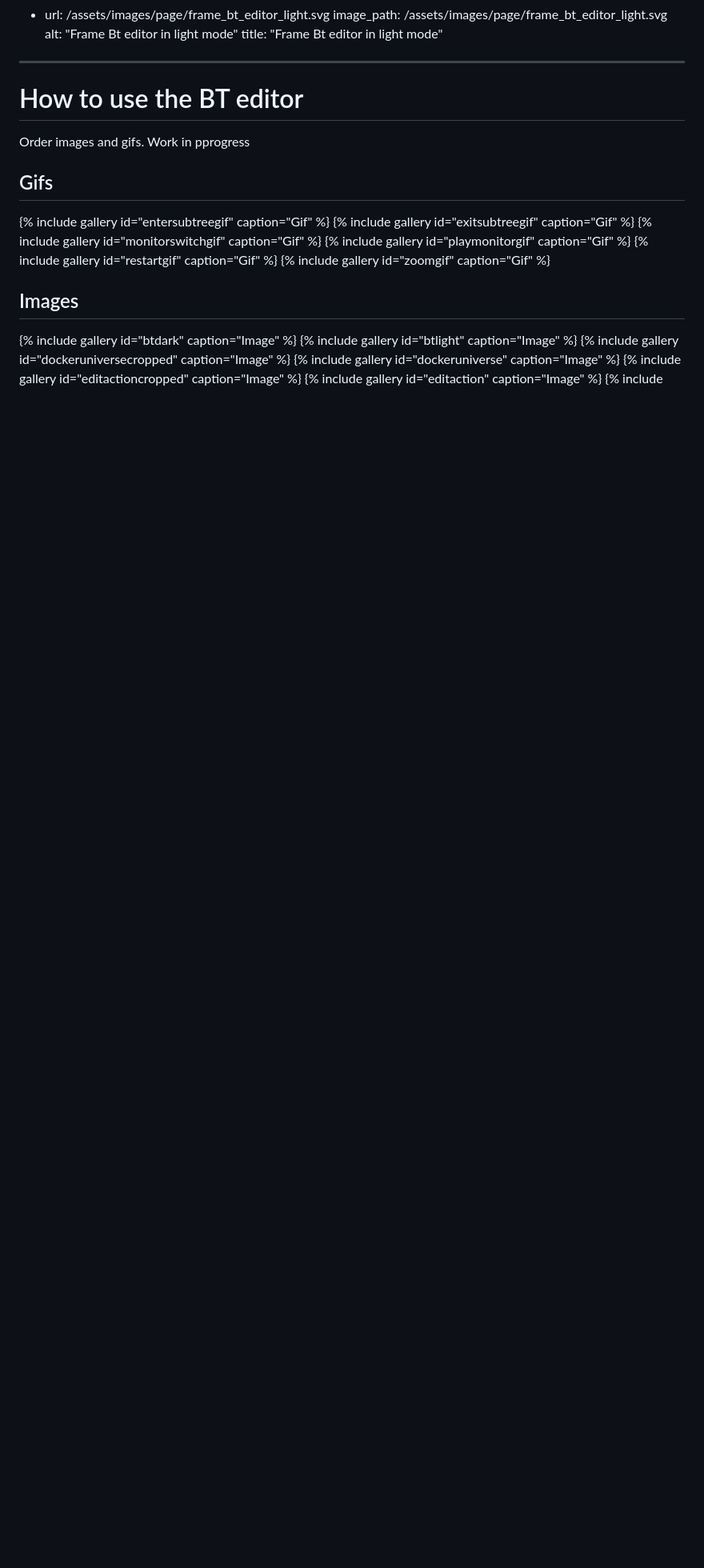
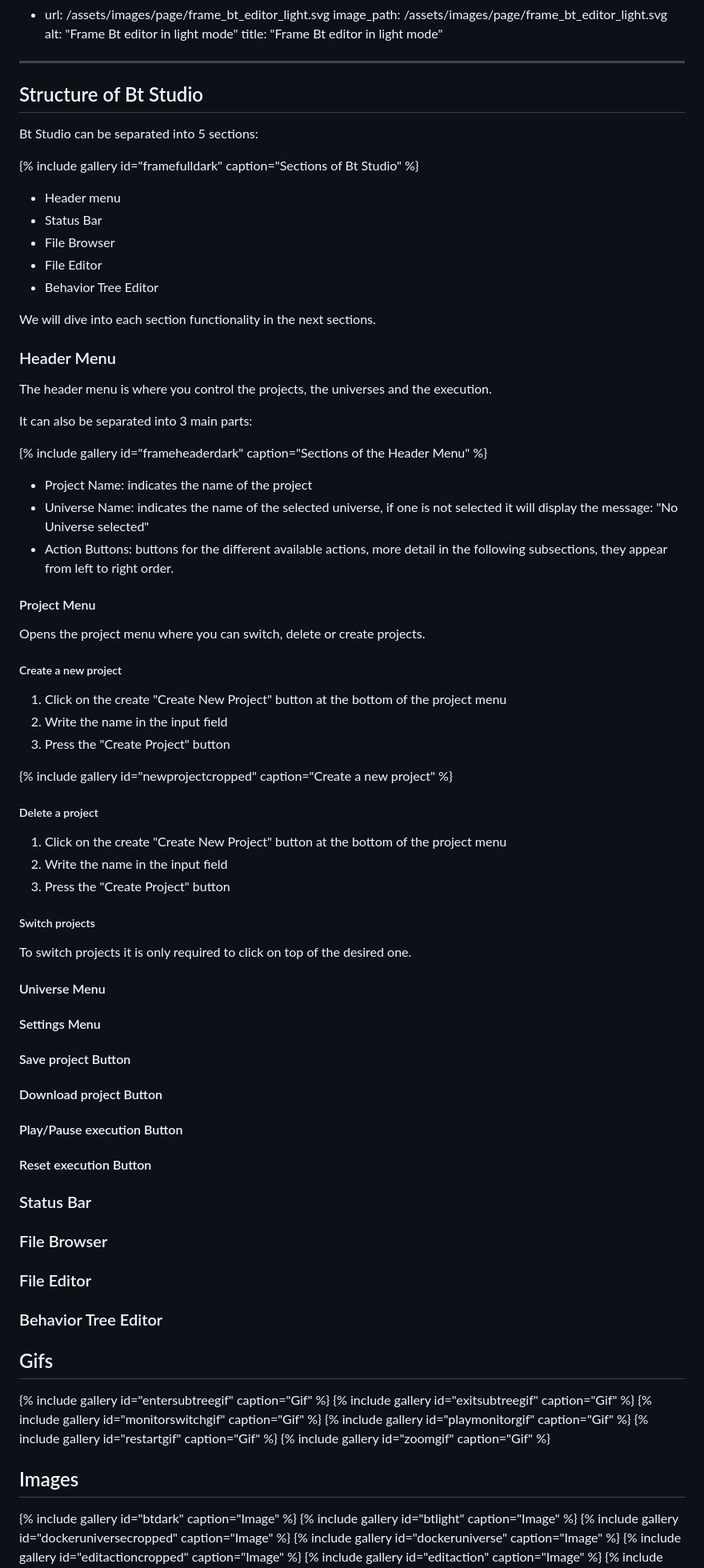
Before and after one commit to JdeRobot/bt-studio, a Markdown page: docs/_pages/documentation.md, the part around the change printed below. Shown: that part at 80% size. Drawn GitHub-style; blank space fills up the shorter version.

Commit message:
Write some docs

```diff
--- a/docs/_pages/documentation.md
+++ b/docs/_pages/documentation.md
@@ -311,9 +311,76 @@ framebteditorlight:
     title: "Frame Bt editor in light mode"
 ---
 
-# How to use the BT editor
+## Structure of Bt Studio
 
-Order images and gifs. Work in pprogress
+Bt Studio can be separated into 5 sections:
+
+<!-- {% include gallery id="framefulllight" caption="Sections of Bt Studio" %} -->
+{% include gallery id="framefulldark" caption="Sections of Bt Studio" %}
+
+* Header menu
+* Status Bar
+* File Browser
+* File Editor
+* Behavior Tree Editor
+
+We will dive into each section functionality in the next sections.
+
+### Header Menu
+
+The header menu is where you control the projects, the universes and the execution.
+
+It can also be separated into 3 main parts:
+
+<!-- {% include gallery id="frameheaderlight" caption="Image with explanation" %} -->
+{% include gallery id="frameheaderdark" caption="Sections of the Header Menu" %}
+
+* Project Name: indicates the name of the project
+* Universe Name: indicates the name of the selected universe, if one is not selected it will display the message: "No Universe selected"
+* Action Buttons: buttons for the different available actions, more detail in the following subsections, they appear from left to right order.
+
+#### Project Menu
+
+Opens the project menu where you can switch, delete or create projects.
+
+##### Create a new project
+
+1. Click on the create "Create New Project" button at the bottom of the project menu
+2. Write the name in the input field
+3. Press the "Create Project" button
+
+<!-- {% include gallery id="newproject" caption="Image" %} -->
+{% include gallery id="newprojectcropped" caption="Create a new project" %}
+
+##### Delete a project
+
+1. Click on the create "Create New Project" button at the bottom of the project menu
+2. Write the name in the input field
+3. Press the "Create Project" button
+
+##### Switch projects
+
+To switch projects it is only required to click on top of the desired one.
+
+#### Universe Menu
+
+#### Settings Menu
+
+#### Save project Button
+
+#### Download project Button
+
+#### Play/Pause execution Button
+
+#### Reset execution Button
+
+### Status Bar
+
+### File Browser
+
+### File Editor
+
+### Behavior Tree Editor
 
 ## Gifs
 
```
Also changed, not shown: other parts of docs/_pages/documentation.md (+6 -19 lines).
